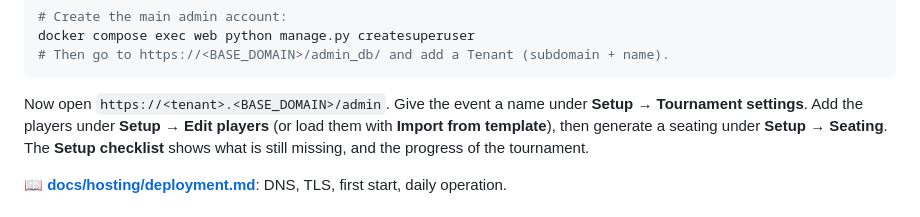
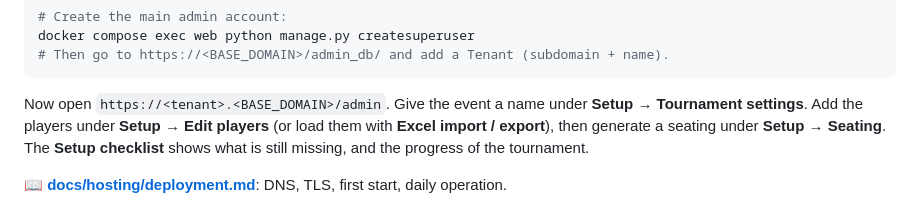
Before and after one commit to cavenel/mahjong-organizer, a Markdown page: README.md, the part around the change. Drawn GitHub-style.

```diff
--- a/README.md
+++ b/README.md
@@ -98,7 +98,7 @@ docker compose exec web python manage.py createsuperuser
 
 Now open `https://<tenant>.<BASE_DOMAIN>/admin`. Give the event a name under
 **Setup → Tournament settings**. Add the players under **Setup → Edit
-players** (or load them with **Import from template**), then generate a seating
+players** (or load them with **Excel import / export**), then generate a seating
 under **Setup → Seating**. The **Setup checklist** shows what is still missing,
 and the progress of the tournament.
 
```
Also changed, not shown: docs/admin-console/guide.md (+13 -6 lines), docs/hosting/deployment.md (+1 -1 lines), docs/admin-console/screenshots/40-import-template.png, 7 other files.
